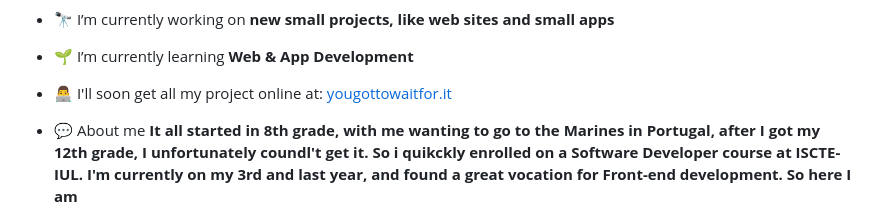
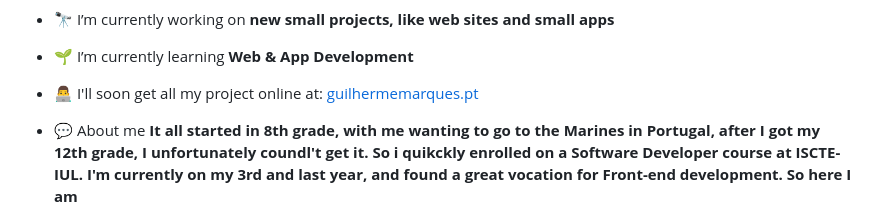
Before and after one commit to GuiMarques02/GuiMarques02, a Markdown page: README.md, the part around the change printed below. GitHub-like rendering.

```diff
--- a/README.md
+++ b/README.md
@@ -5,7 +5,7 @@
 
 - 🌱 I’m currently learning **Web & App Development**
 
-- 👨‍💻 I'll soon get all my project online at: [yougottowaitfor.it](yougottowaitfor.it)
+- 👨‍💻 I'll soon get all my project online at: [guilhermemarques.pt](guilhermemarques.pt)
 
 - 💬 About me **It all started in 8th grade, with me wanting to go to the Marines in Portugal, after I got my 12th grade, I unfortunately coundl't get it. So i quikckly enrolled on a Software Developer course at ISCTE-IUL. I'm currently on my 3rd and last year, and found a great vocation for Front-end development. So here I am**
 
```
Also changed, not shown: other parts of README.md (+1 -2 lines).
